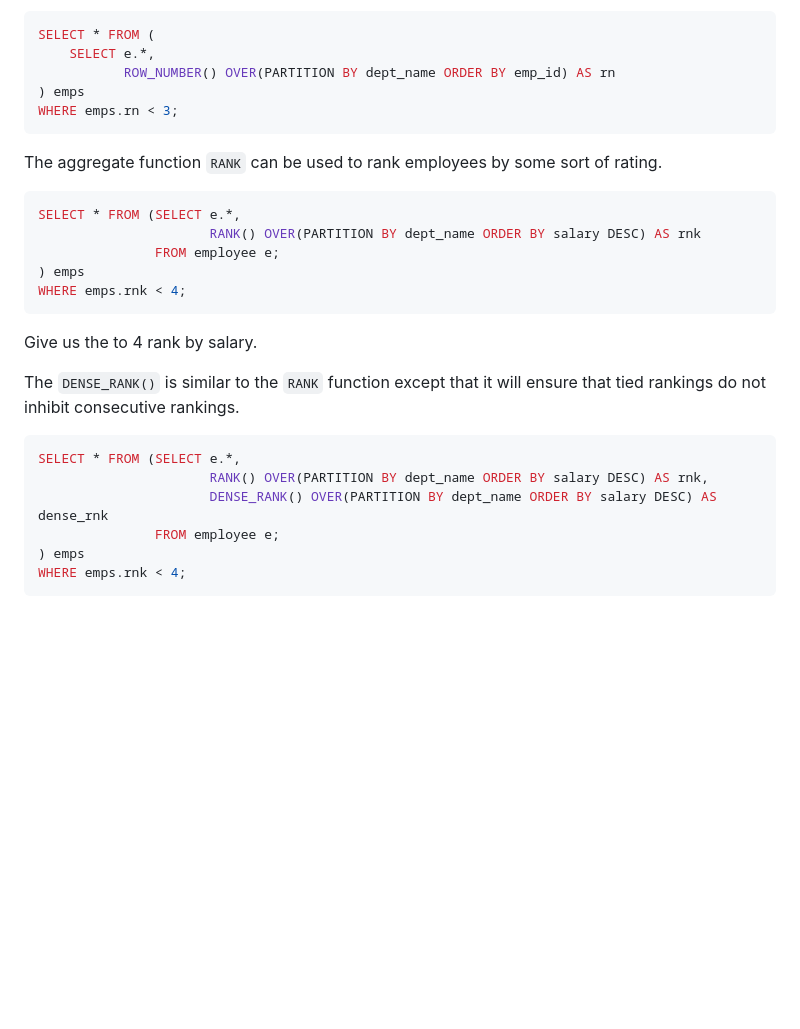
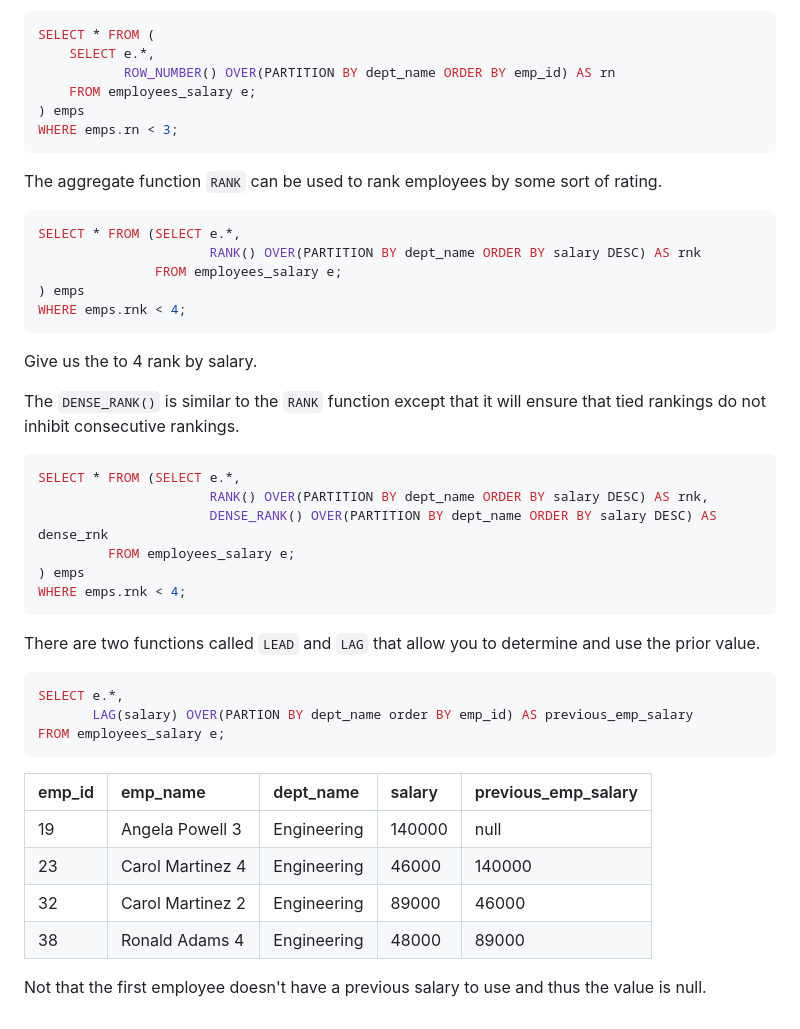
Before and after one commit to deepak-shenoy/cdk-templates, a Markdown page: rds-ssm-py/README.md, the part around the change. Drawn GitHub-style; blank space fills up the shorter version.

Commit message:
Documentation update

````diff
--- a/rds-ssm-py/README.md
+++ b/rds-ssm-py/README.md
@@ -621,6 +621,7 @@ To find the first three employees in a company the following query can be used:
 SELECT * FROM (
     SELECT e.*,
            ROW_NUMBER() OVER(PARTITION BY dept_name ORDER BY emp_id) AS rn
+    FROM employees_salary e;
 ) emps
 WHERE emps.rn < 3;
 ```
@@ -629,7 +630,7 @@ The aggregate function `RANK` can be used to rank employees by some sort of rati
 ```sql
 SELECT * FROM (SELECT e.*,
                       RANK() OVER(PARTITION BY dept_name ORDER BY salary DESC) AS rnk
-               FROM employee e;
+               FROM employees_salary e;
 ) emps
 WHERE emps.rnk < 4;
 ```
@@ -643,7 +644,24 @@ consecutive rankings.
 SELECT * FROM (SELECT e.*,
                       RANK() OVER(PARTITION BY dept_name ORDER BY salary DESC) AS rnk,
                       DENSE_RANK() OVER(PARTITION BY dept_name ORDER BY salary DESC) AS dense_rnk
-               FROM employee e;
+         FROM employees_salary e;
 ) emps
 WHERE emps.rnk < 4;
 ```
+
+There are two functions called `LEAD` and `LAG` that allow you to determine and use the prior value.
+
+```sql
+SELECT e.*,
+       LAG(salary) OVER(PARTION BY dept_name order BY emp_id) AS previous_emp_salary
+FROM employees_salary e;
+```
+
+| emp_id                                  | emp_name         | dept_name | salary | previous_emp_salary |
+|:----------------------------------------|:-----------------|:---|:---|:-----------|
+19|Angela Powell 3|Engineering|140000| null       |
+23|Carol Martinez 4|Engineering|46000| 140000     |
+32|Carol Martinez 2|Engineering|89000| 46000      |
+38|Ronald Adams 4|Engineering|48000| 89000      |
+
+Not that the first employee doesn't have a previous salary to use and thus the value is null.
````
